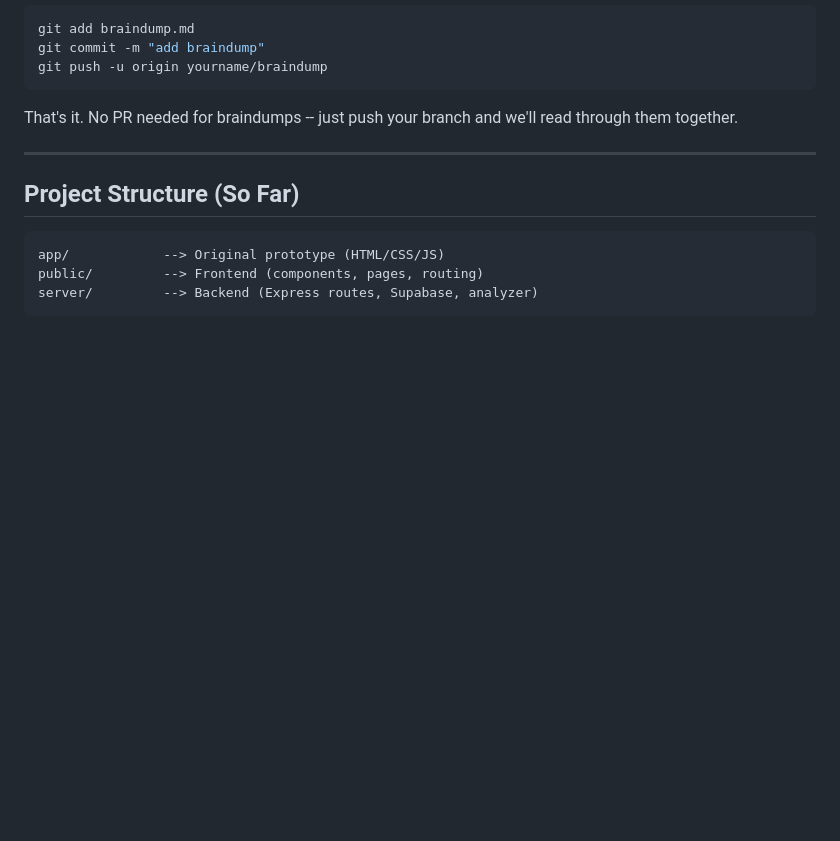
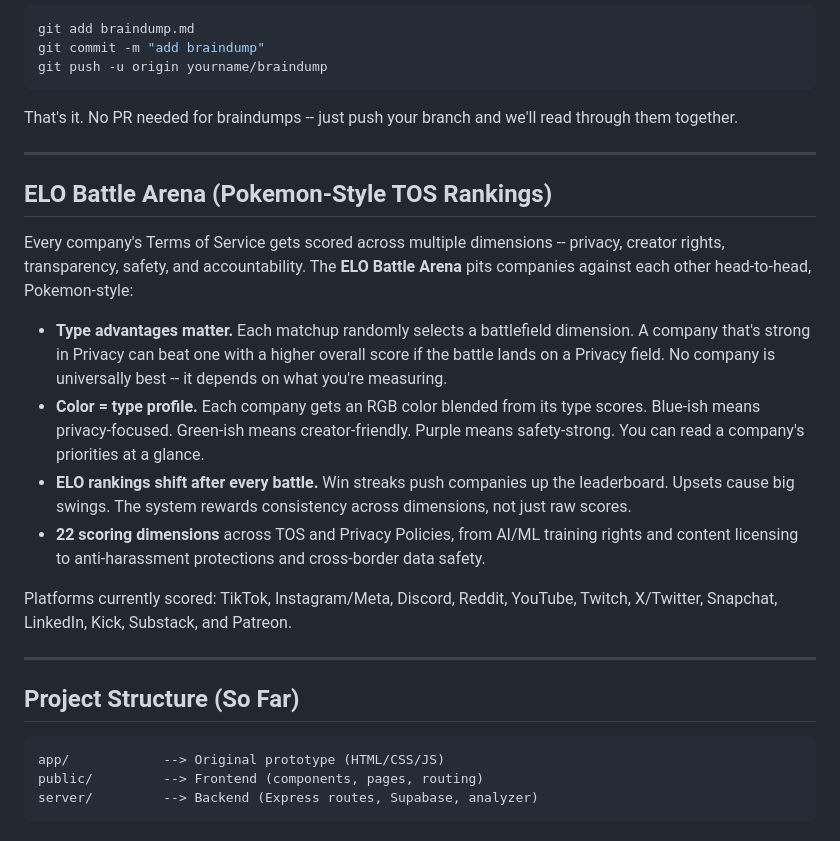
Before and after one commit to vrnico/TOS-UP, a Markdown page: README.md, the part around the change. Rendered like a GitHub page; blank space fills up the shorter version.

Commit message:
add ELO Battle Arena (Pokemon-style TOS rankings) section to README

````diff
--- a/README.md
+++ b/README.md
@@ -116,6 +116,19 @@ That's it. No PR needed for braindumps -- just push your branch and we'll read t
 
 ---
 
+## ELO Battle Arena (Pokemon-Style TOS Rankings)
+
+Every company's Terms of Service gets scored across multiple dimensions -- privacy, creator rights, transparency, safety, and accountability. The **ELO Battle Arena** pits companies against each other head-to-head, Pokemon-style:
+
+- **Type advantages matter.** Each matchup randomly selects a battlefield dimension. A company that's strong in Privacy can beat one with a higher overall score if the battle lands on a Privacy field. No company is universally best -- it depends on what you're measuring.
+- **Color = type profile.** Each company gets an RGB color blended from its type scores. Blue-ish means privacy-focused. Green-ish means creator-friendly. Purple means safety-strong. You can read a company's priorities at a glance.
+- **ELO rankings shift after every battle.** Win streaks push companies up the leaderboard. Upsets cause big swings. The system rewards consistency across dimensions, not just raw scores.
+- **22 scoring dimensions** across TOS and Privacy Policies, from AI/ML training rights and content licensing to anti-harassment protections and cross-border data safety.
+
+Platforms currently scored: TikTok, Instagram/Meta, Discord, Reddit, YouTube, Twitch, X/Twitter, Snapchat, LinkedIn, Kick, Substack, and Patreon.
+
+---
+
 ## Project Structure (So Far)
 
 ```
````
